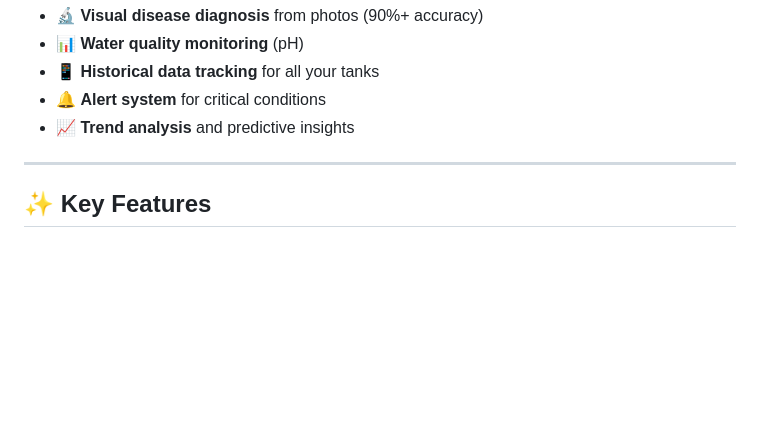
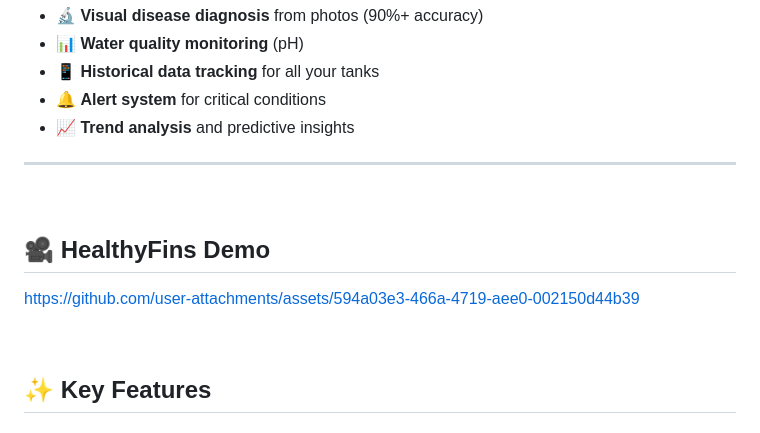
Before and after one commit to ajayraj30002/HealthyFins, a Markdown page: README.md, the part around the change. Drawn GitHub-style; blank space fills up the shorter version.

```diff
--- a/README.md
+++ b/README.md
@@ -27,6 +27,13 @@ Designed for fish farmers, aquarium hobbyists, and aquaculture researchers, it p
 - 📈 **Trend analysis** and predictive insights
 
 ---
+<br/>
+
+## 🎥 HealthyFins Demo
+
+https://github.com/user-attachments/assets/594a03e3-466a-4719-aee0-002150d44b39
+
+<br/>
 
 ## ✨ Key Features
 
```
